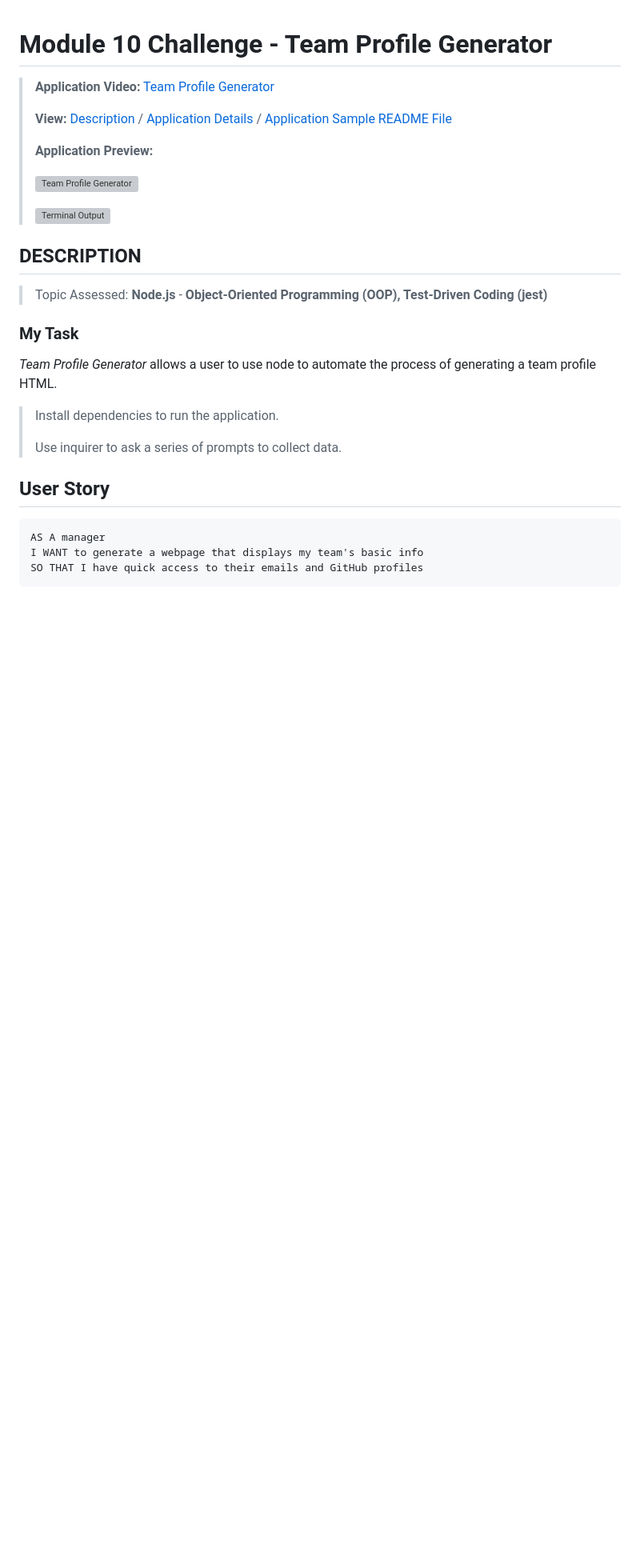
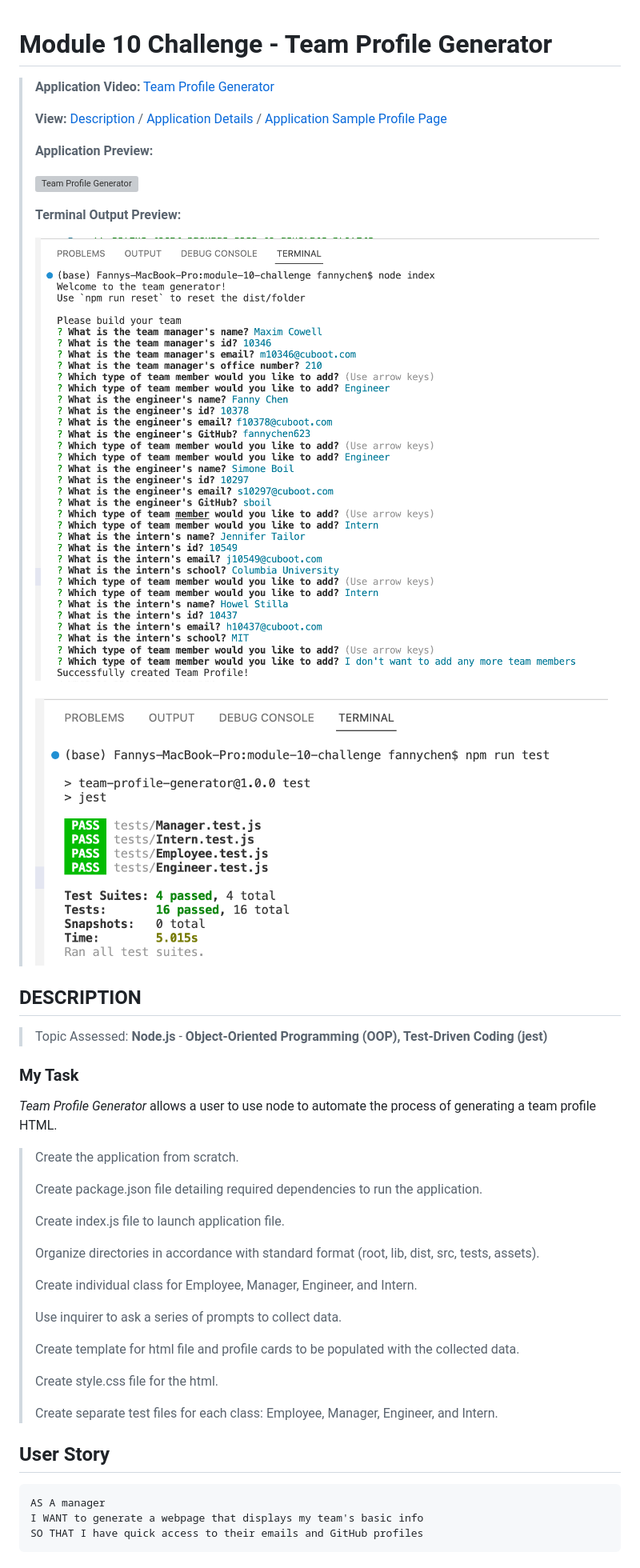
Before and after one commit to fannychen623/Challenge-10-Team-Profile-Generator, a Markdown page: README.md, the part around the change printed below. Shown: that part at 80% size. Rendered like a GitHub page; pictures changed too: assets/terminalOutput.png (added), assets/testTerminal.png (added); blank space fills up the shorter version; grey boxes are pictures that could not be loaded.

Commit message:
updated README file and removed files generated by application

````diff
--- a/README.md
+++ b/README.md
@@ -5,5 +5,5 @@
 >
->**View:** [Description](#description) / [Application Details](#application-details) / [Application Sample README File](#application-sample-file)
+>**View:** [Description](#description) / [Application Details](#application-details) / [Application Sample Profile Page](#application-sample-file)
 >
 >**Application Preview:**
 >
@@ -11,14 +11,32 @@
 >
->![Terminal Output](/assets/ "Terminal Output")
+>**Terminal Output Preview:**
+>
+>![Terminal Output](/assets/terminalOutput.png "Terminal Output")
+>
+>![Terminal Output](/assets/testTerminal.png "Terminal Output")
 >
 
 ## **DESCRIPTION**
 > Topic Assessed: **Node.js** - **Object-Oriented Programming (OOP), Test-Driven Coding (jest)**
 ### **My Task**
 *Team Profile Generator* allows a user to use node to automate the process of generating a team profile HTML.
-> Install dependencies to run the application.
+> Create the application from scratch.
+>
+> Create package.json file detailing required dependencies to run the application.
+>
+> Create index.js file to launch application file.
+>
+> Organize directories in accordance with standard format (root, lib, dist, src, tests, assets).
+>
+> Create individual class for Employee, Manager, Engineer, and Intern.
 >
 > Use inquirer to ask a series of prompts to collect data.
+>
+> Create template for html file and profile cards to be populated with the collected data.
+>
+> Create style.css file for the html.
+>
+> Create separate test files for each class: Employee, Manager, Engineer, and Intern.
 >
 ## User Story
 ```
````
Also changed, not shown: other parts of README.md (+4 -3 lines), assets/profilePage.png (added), assets/sampleHTML.png (added), 7 other files.
